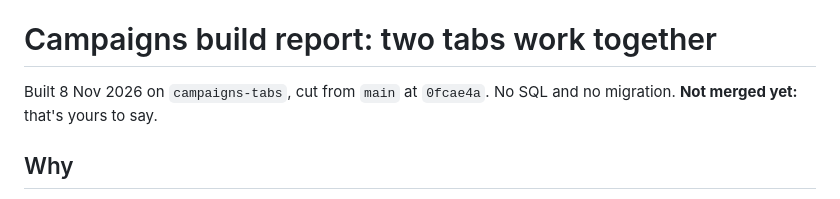
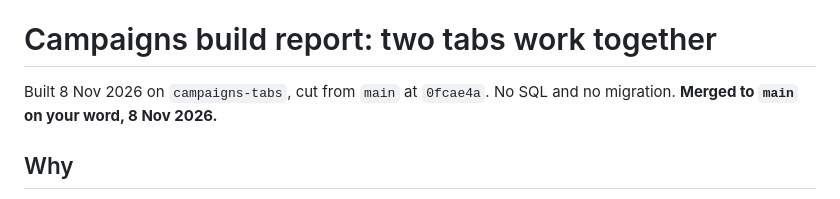
Before and after one commit to Popsculpture/Elysium-Nights-Character-Sheet, a Markdown page: CAMPAIGNS-BUILD-REPORT.md, the part around the change. Drawn GitHub-style.

Commit message:
Tabs work together: the report says it is merged
Co-Authored-By: Claude Opus 5.5 <noreply@anthropic.com>

```diff
--- a/CAMPAIGNS-BUILD-REPORT.md
+++ b/CAMPAIGNS-BUILD-REPORT.md
@@ -624,7 +624,7 @@ There has been no second review of these fixes. The tests below cover each one.
 
 # Campaigns build report: two tabs work together
 
-Built 8 Nov 2026 on `campaigns-tabs`, cut from `main` at `0fcae4a`. No SQL and no migration. **Not merged yet:** that's yours to say.
+Built 8 Nov 2026 on `campaigns-tabs`, cut from `main` at `0fcae4a`. No SQL and no migration. **Merged to `main` on your word, 8 Nov 2026.**
 
 ## Why
 
```
